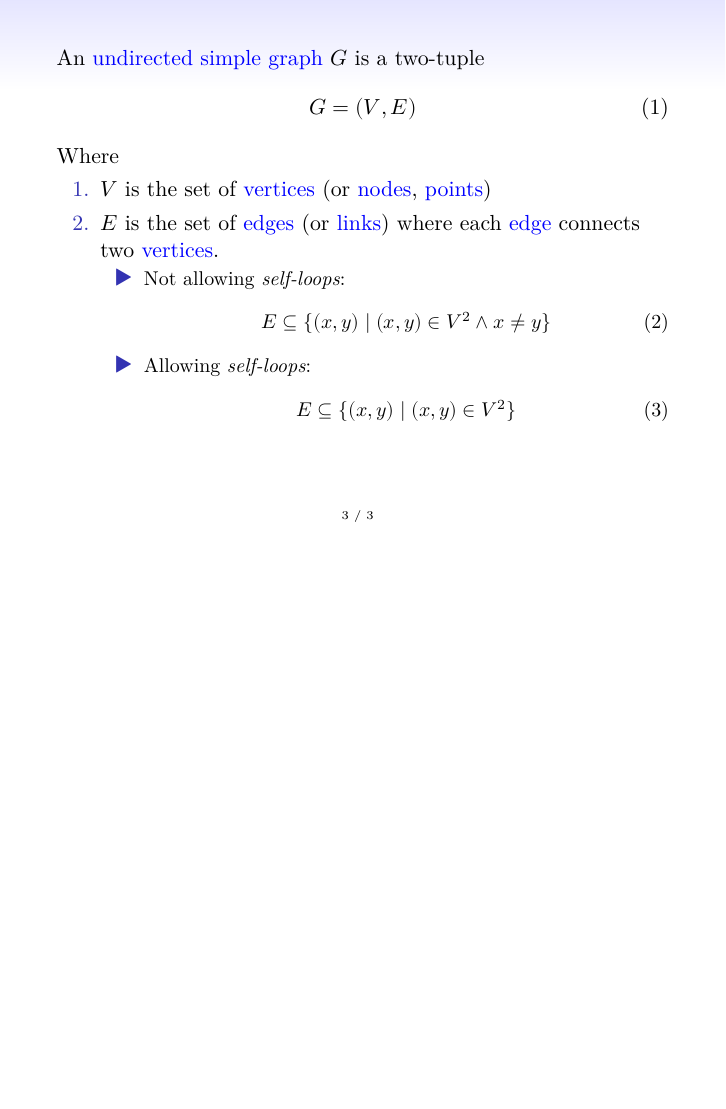
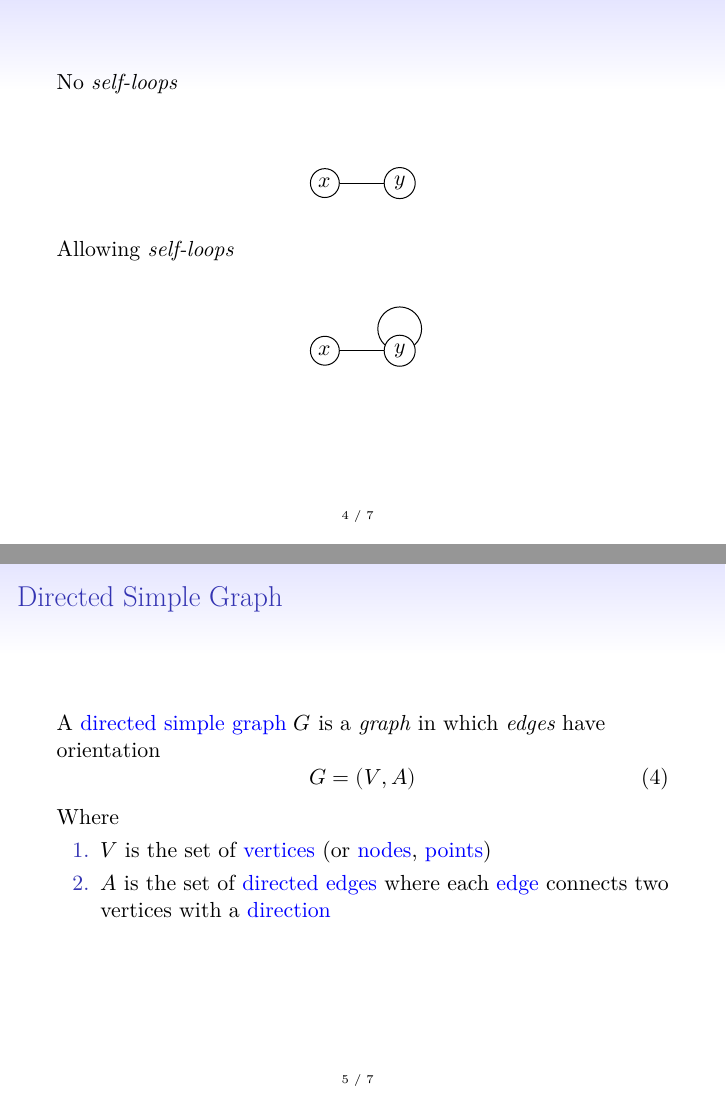
Before and after one commit to jieyouxu/COMP0005-Algorithms-Notes, LaTeX slides (graph/graph.tex, which reads graph/required-packages.tex, graph/tikz-config.tex): page 3 of 3 before the commit and pages 4 and 5 of 7 after it, the two joined at a grey line, the shorter picture padded with empty space. Compiled offline with XeLaTeX; a missing font is replaced by an installed copy or a similar font.

Commit message:
Add notes on directed graph and edges

```diff
--- a/graph/graph.tex
+++ b/graph/graph.tex
@@ -9,6 +9,8 @@
 \input{custom-commands.tex}
 
 \input{math-ops.tex}
+
+\input{tikz-config.tex}
 
 \input{theorem-config.tex}
 
@@ -26,7 +28,7 @@
 
 \section{Introduction to Graphs}
 
-\begin{frame}
+\begin{frame}{Undirected Simple Graph}
     An \Keyword{undirected simple graph} $G$ is a two-tuple
     \begin{equation}
         G = (V, E)
@@ -48,3 +50,39 @@
     \end{enumerate}
 \end{frame}
 
+\begin{frame}
+    No \textit{self-loops}
+    \begin{figure}[H]
+        \centering
+        \begin{equation*}
+            \psmatrix[colsep=2em, rowsep=1em, mnode=circle, linewidth=0.5pt]
+                x & y
+                \ncline{-}{1, 1}{1, 2}
+            \endpsmatrix
+        \end{equation*}
+    \end{figure}
+
+    Allowing \textit{self-loops}
+    \begin{figure}[H]
+        \centering
+        \begin{equation*}
+            \psmatrix[colsep=2em, rowsep=1em, mnode=circle, linewidth=0.5pt]
+                x & y
+                \ncline{-}{1, 1}{1, 2}
+                \nccircle{-}{1, 2}{1em}
+            \endpsmatrix
+        \end{equation*}
+    \end{figure}
+\end{frame}
+
+\begin{frame}{Directed Simple Graph}
+    A \Keyword{directed simple graph} $G$ is a \textit{graph} in which \textit{edges} have orientation
+    \begin{equation}
+        G = (V, A)
+    \end{equation}
+    Where
+    \begin{enumerate}
+        \item $V$ is the set of \Keyword{vertices} (or \Keyword{nodes}, \Keyword{points})
+        \item $A$ is the set of \Keyword{directed edges} where each \Keyword{edge} connects two vertices with a \Keyword{direction}
+    \end{enumerate}
+\end{frame}
--- a/graph/required-packages.tex
+++ b/graph/required-packages.tex
@@ -13,3 +13,5 @@
 \usepackage{booktabs}
 
 \usepackage{xcolor}
+
+\usepackage{pstricks, pst-node, pst-tree}
--- /dev/null
+++ b/graph/tikz-config.tex
@@ -0,0 +1 @@
+\usetikzlibrary{shapes,arrows}
```
Also changed, not shown: graph/graph.pdf, graph/graph.tex (46 more changed lines).
